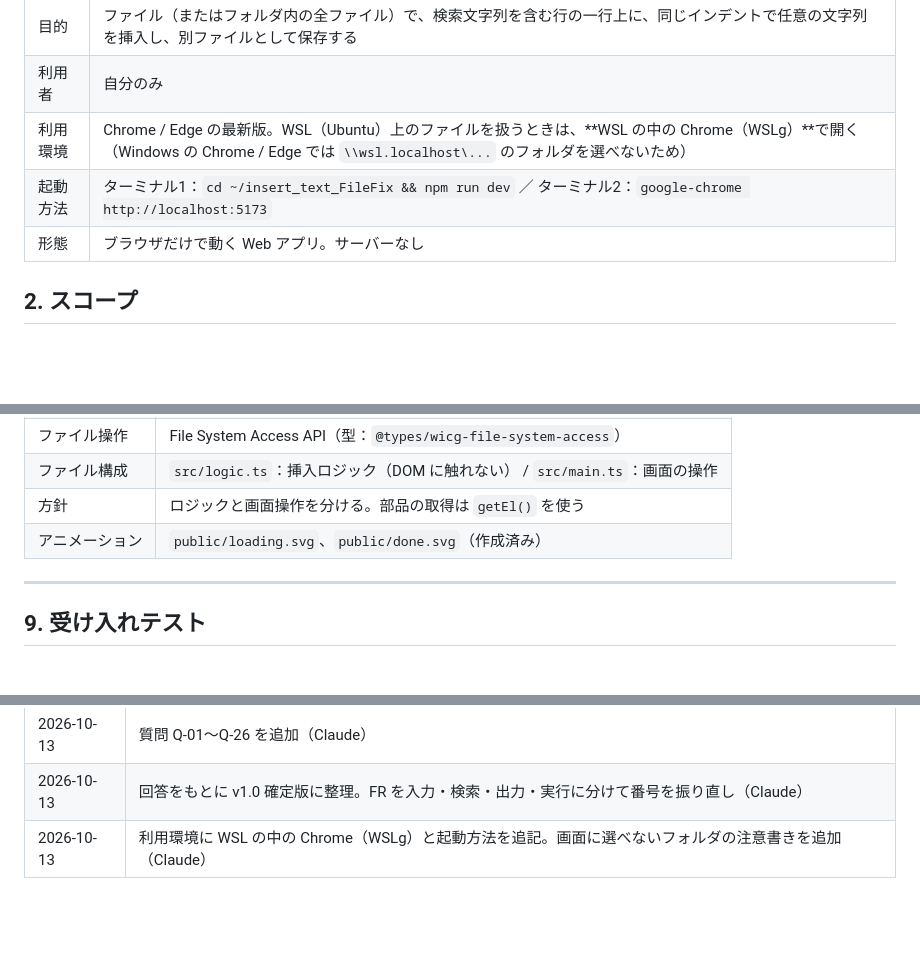
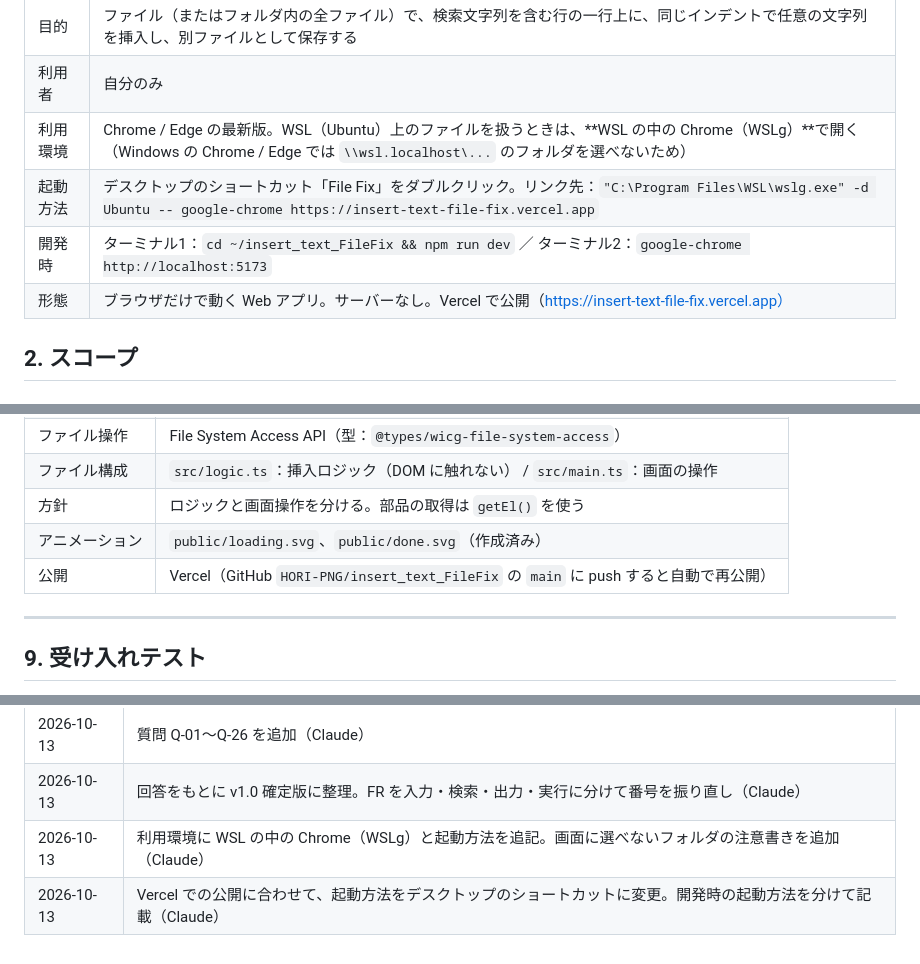
Before and after one commit to HORI-PNG/insert_text_FileFix, a Markdown page: docs/requirements.md, 3 parts joined by grey strips. Rendered like a GitHub page; blank space fills up the shorter version.

Commit message:
docs: 起動方法を Vercel とショートカットに更新

```diff
--- a/docs/requirements.md
+++ b/docs/requirements.md
@@ -16,8 +16,9 @@
 | 目的     | ファイル（またはフォルダ内の全ファイル）で、検索文字列を含む行の一行上に、同じインデントで任意の文字列を挿入し、別ファイルとして保存する |
 | 利用者   | 自分のみ                                                                                         |
 | 利用環境 | Chrome / Edge の最新版。WSL（Ubuntu）上のファイルを扱うときは、**WSL の中の Chrome（WSLg）**で開く（Windows の Chrome / Edge では `\\wsl.localhost\...` のフォルダを選べないため） |
-| 起動方法 | ターミナル1：`cd ~/insert_text_FileFix && npm run dev` ／ ターミナル2：`google-chrome http://localhost:5173` |
-| 形態     | ブラウザだけで動く Web アプリ。サーバーなし                                                      |
+| 起動方法 | デスクトップのショートカット「File Fix」をダブルクリック。リンク先：`"C:\Program Files\WSL\wslg.exe" -d Ubuntu -- google-chrome https://insert-text-file-fix.vercel.app` |
+| 開発時   | ターミナル1：`cd ~/insert_text_FileFix && npm run dev` ／ ターミナル2：`google-chrome http://localhost:5173` |
+| 形態     | ブラウザだけで動く Web アプリ。サーバーなし。Vercel で公開（https://insert-text-file-fix.vercel.app） |
 
 ## 2. スコープ
 
@@ -153,6 +154,7 @@
 | ファイル構成 | `src/logic.ts`：挿入ロジック（DOM に触れない） / `src/main.ts`：画面の操作 |
 | 方針         | ロジックと画面操作を分ける。部品の取得は `getEl()` を使う                  |
 | アニメーション | `public/loading.svg`、`public/done.svg`（作成済み）                      |
+| 公開         | Vercel（GitHub `HORI-PNG/insert_text_FileFix` の `main` に push すると自動で再公開） |
 
 ---
 
@@ -223,3 +225,4 @@
 | 2026-10-13 | 質問 Q-01〜Q-26 を追加（Claude）                             |
 | 2026-10-13 | 回答をもとに v1.0 確定版に整理。FR を入力・検索・出力・実行に分けて番号を振り直し（Claude） |
 | 2026-10-13 | 利用環境に WSL の中の Chrome（WSLg）と起動方法を追記。画面に選べないフォルダの注意書きを追加（Claude） |
+| 2026-10-13 | Vercel での公開に合わせて、起動方法をデスクトップのショートカットに変更。開発時の起動方法を分けて記載（Claude） |
```
